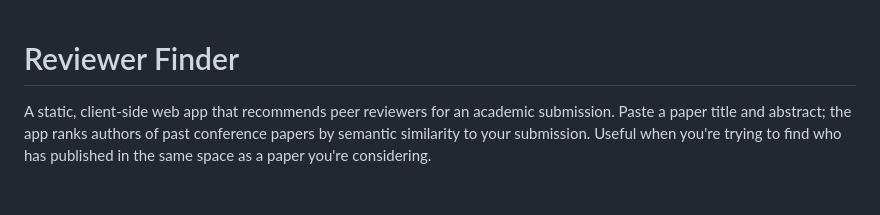
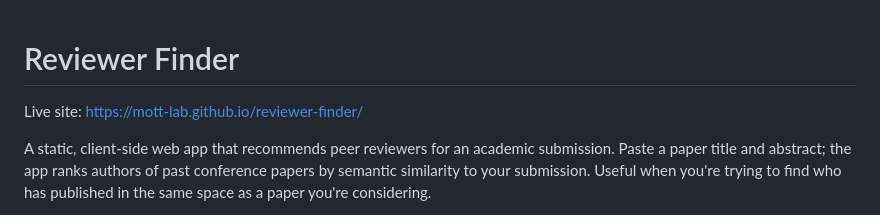
Before and after one commit to mott-lab/reviewer-finder, a Markdown page: README.md, the part around the change. Rendered like a GitHub page; blank space fills up the shorter version.

Commit message:
live site link added to readme

```diff
--- a/README.md
+++ b/README.md
@@ -1,4 +1,6 @@
 # Reviewer Finder
+
+Live site: https://mott-lab.github.io/reviewer-finder/
 
 A static, client-side web app that recommends peer reviewers for an academic submission. Paste a paper title and abstract; the app ranks authors of past conference papers by semantic similarity to your submission. Useful when you're trying to find who has published in the same space as a paper you're considering.
 
```
